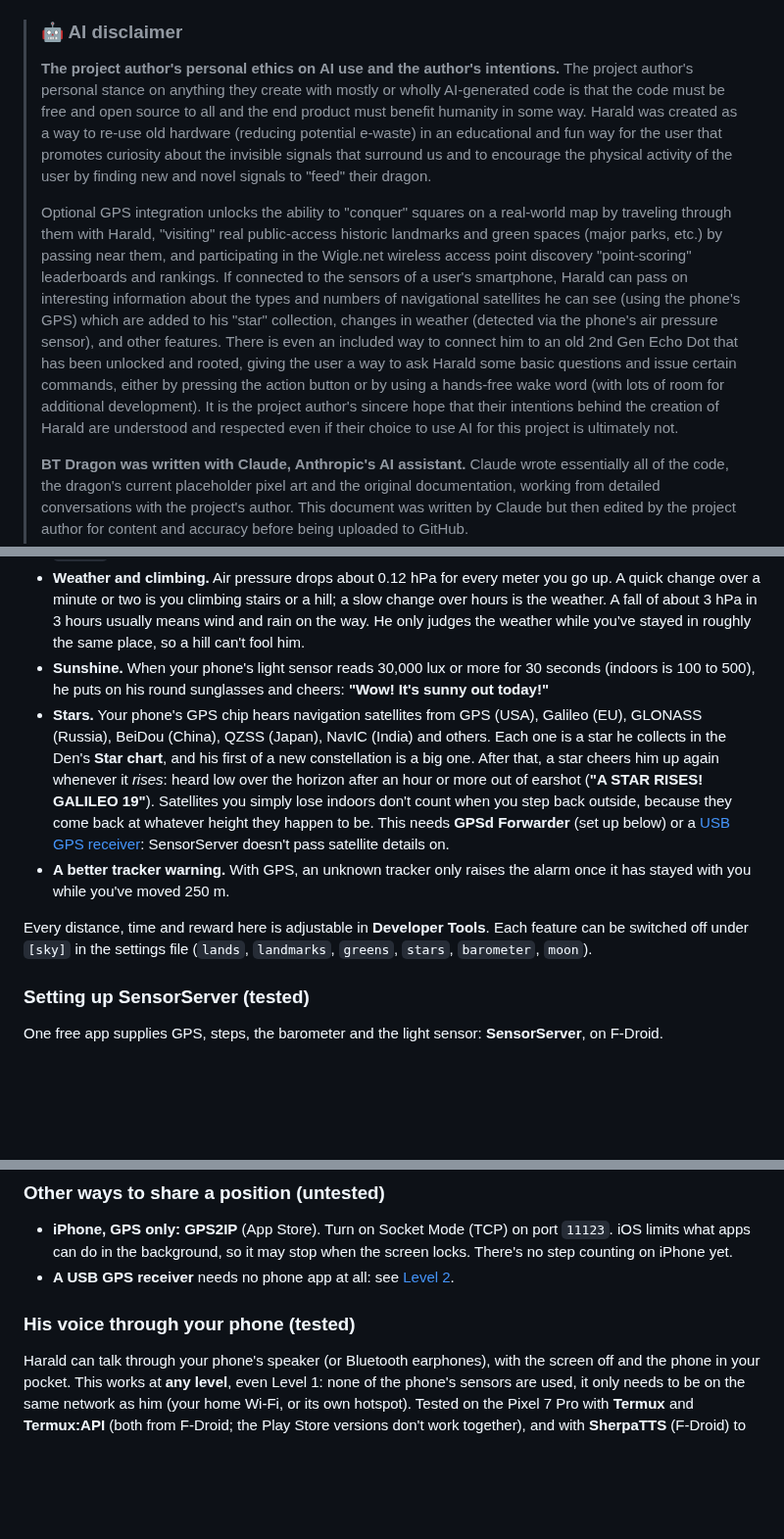
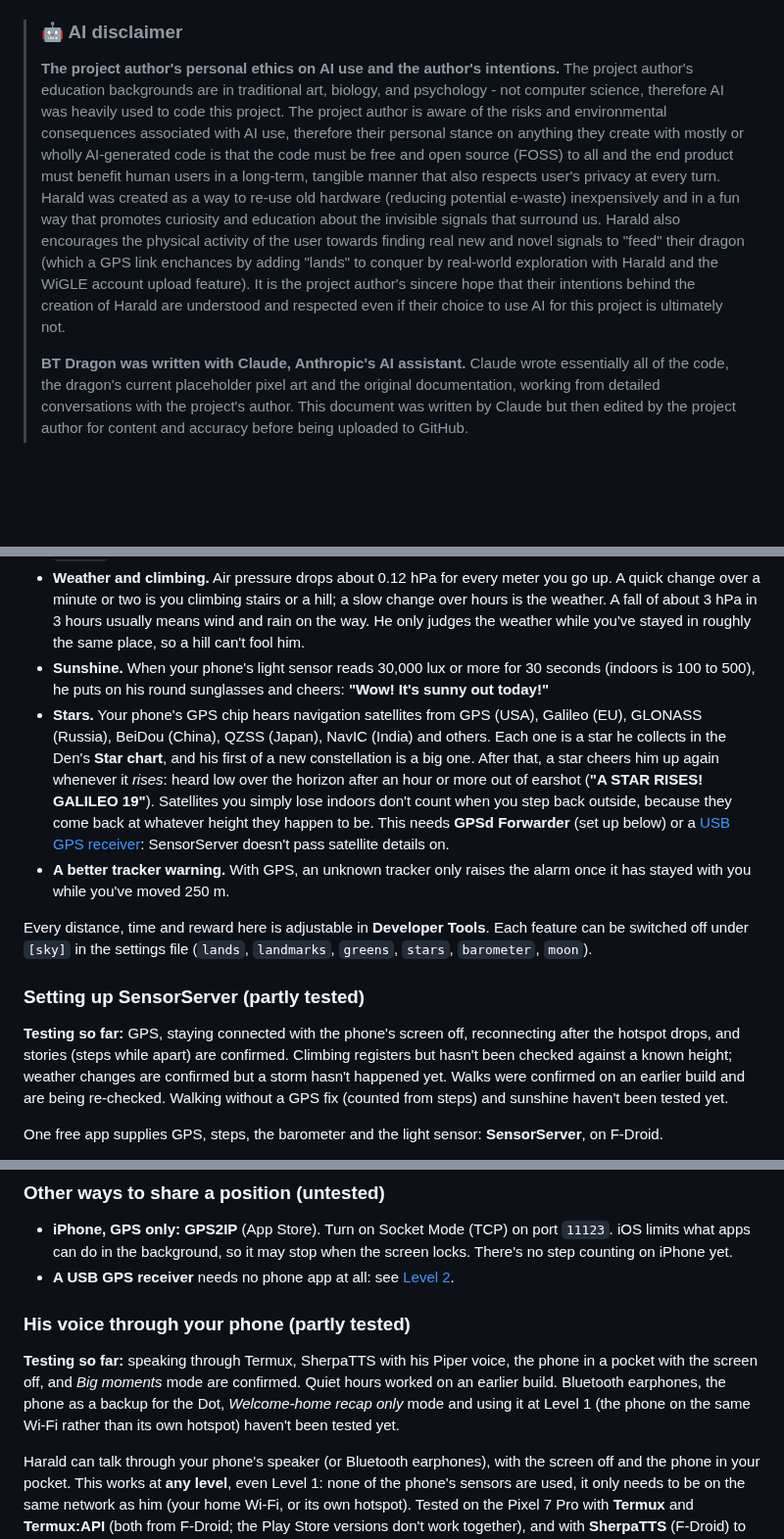
Before and after one commit to sauvryn/BT-dragon, a Markdown page: README.md, 3 parts joined by grey strips. Shown at 98% size. Rendered like a GitHub page; blank space fills up the shorter version.

```diff
--- a/README.md
+++ b/README.md
@@ -14,9 +14,7 @@ BT Dragon turns a Raspberry Pi Zero 2 W (on its own, or as part of an old Pwnago
 
 > ### 🤖 AI disclaimer
 > **The project author's personal ethics on AI use and the author's intentions.**
-> The project author's personal stance on anything they create with mostly or wholly AI-generated code is that the code must be free and open source to all and the end product must benefit humanity in some way. Harald was created as a way to re-use old hardware (reducing potential e-waste) in an educational and fun way for the user that promotes curiosity about the invisible signals that surround us and to encourage the physical activity of the user by finding new and novel signals to "feed" their dragon.
->
-> Optional GPS integration unlocks the ability to "conquer" squares on a real-world map by traveling through them with Harald, "visiting" real public-access historic landmarks and green spaces (major parks, etc.) by passing near them, and participating in the Wigle.net wireless access point discovery "point-scoring" leaderboards and rankings. If connected to the sensors of a user's smartphone, Harald can pass on interesting information about the types and numbers of navigational satellites he can see (using the phone's GPS) which are added to his "star" collection, changes in weather (detected via the phone's air pressure sensor), and other features. There is even an included way to connect him to an old 2nd Gen Echo Dot that has been unlocked and rooted, giving the user a way to ask Harald some basic questions and issue certain commands, either by pressing the action button or by using a hands-free wake word (with lots of room for additional development). It is the project author's sincere hope that their intentions behind the creation of Harald are understood and respected even if their choice to use AI for this project is ultimately not.
+>The project author's education backgrounds are in traditional art, biology, and psychology - not computer science, therefore AI was heavily used to code this project. The project author is aware of the risks and environmental consequences associated with AI use, therefore their personal stance on anything they create with mostly or wholly AI-generated code is that the code must be free and open source (FOSS) to all and the end product must benefit human users in a long-term, tangible manner that also respects user's privacy at every turn. Harald was created as a way to re-use old hardware (reducing potential e-waste) inexpensively and in a fun way that promotes curiosity and education about the invisible signals that surround us. Harald also encourages the physical activity of the user towards finding real new and novel signals to "feed" their dragon (which a GPS link enchances by adding "lands" to conquer by real-world exploration with Harald and the WiGLE account upload feature). It is the project author's sincere hope that their intentions behind the creation of Harald are understood and respected even if their choice to use AI for this project is ultimately not.
 >
 > **BT Dragon was written with Claude, Anthropic's AI assistant.** Claude wrote essentially all of the code, the dragon's current placeholder pixel art and the original documentation, working from detailed conversations with the project's author. This document was written by Claude but then edited by the project author for content and accuracy before being uploaded to GitHub.
 >
@@ -385,7 +388,9 @@ Your phone has a GPS, a step counter, a barometer and a light sensor. Shared wit
 
 Every distance, time and reward here is adjustable in **Developer Tools**. Each feature can be switched off under `[sky]` in the settings file (`lands`, `landmarks`, `greens`, `stars`, `barometer`, `moon`).
 
-### Setting up SensorServer (tested)
+### Setting up SensorServer (partly tested)
+
+**Testing so far:** GPS, staying connected with the phone's screen off, reconnecting after the hotspot drops, and stories (steps while apart) are confirmed. Climbing registers but hasn't been checked against a known height; weather changes are confirmed but a storm hasn't happened yet. Walks were confirmed on an earlier build and are being re-checked. Walking without a GPS fix (counted from steps) and sunshine haven't been tested yet.
 
 One free app supplies GPS, steps, the barometer and the light sensor: **SensorServer**, on F-Droid.
 
@@ -415,5 +422,7 @@ Within a minute of a GPS fix outdoors, the Den's **Star chart** under *Conquests
 
-### His voice through your phone (tested)
+### His voice through your phone (partly tested)
+
+**Testing so far:** speaking through Termux, SherpaTTS with his Piper voice, the phone in a pocket with the screen off, and *Big moments* mode are confirmed. Quiet hours worked on an earlier build. Bluetooth earphones, the phone as a backup for the Dot, *Welcome-home recap only* mode and using it at Level 1 (the phone on the same Wi-Fi rather than its own hotspot) haven't been tested yet.
 
 Harald can talk through your phone's speaker (or Bluetooth earphones), with the screen off and the phone in your pocket. This works at **any level**, even Level 1: none of the phone's sensors are used, it only needs to be on the same network as him (your home Wi-Fi, or its own hotspot). Tested on the Pixel 7 Pro with **Termux** and **Termux:API** (both from F-Droid; the Play Store versions don't work together), and with **SherpaTTS** (F-Droid) to give the phone his own Piper voice.
 
```
Also changed, not shown: other parts of README.md (+26 -19 lines), docs/moods.png.
